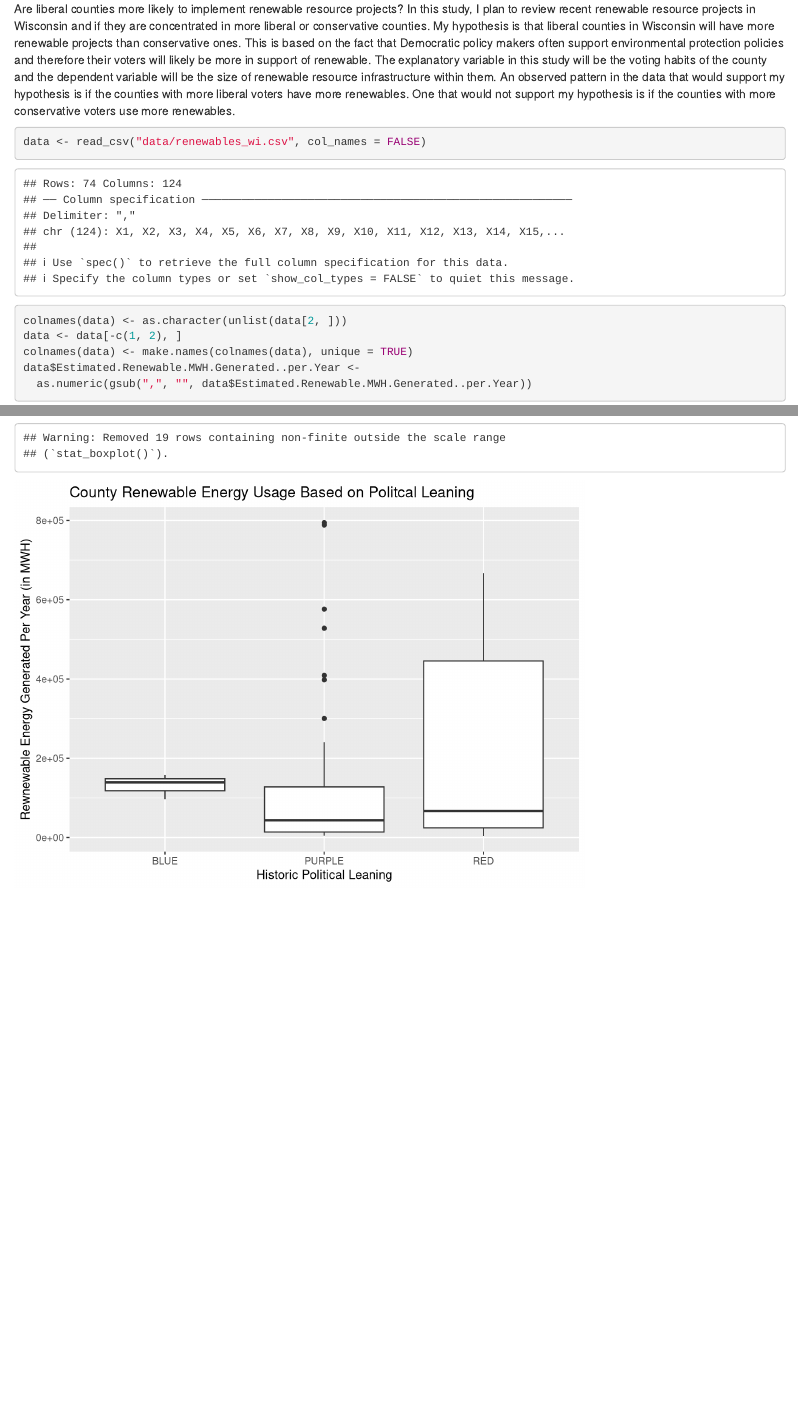
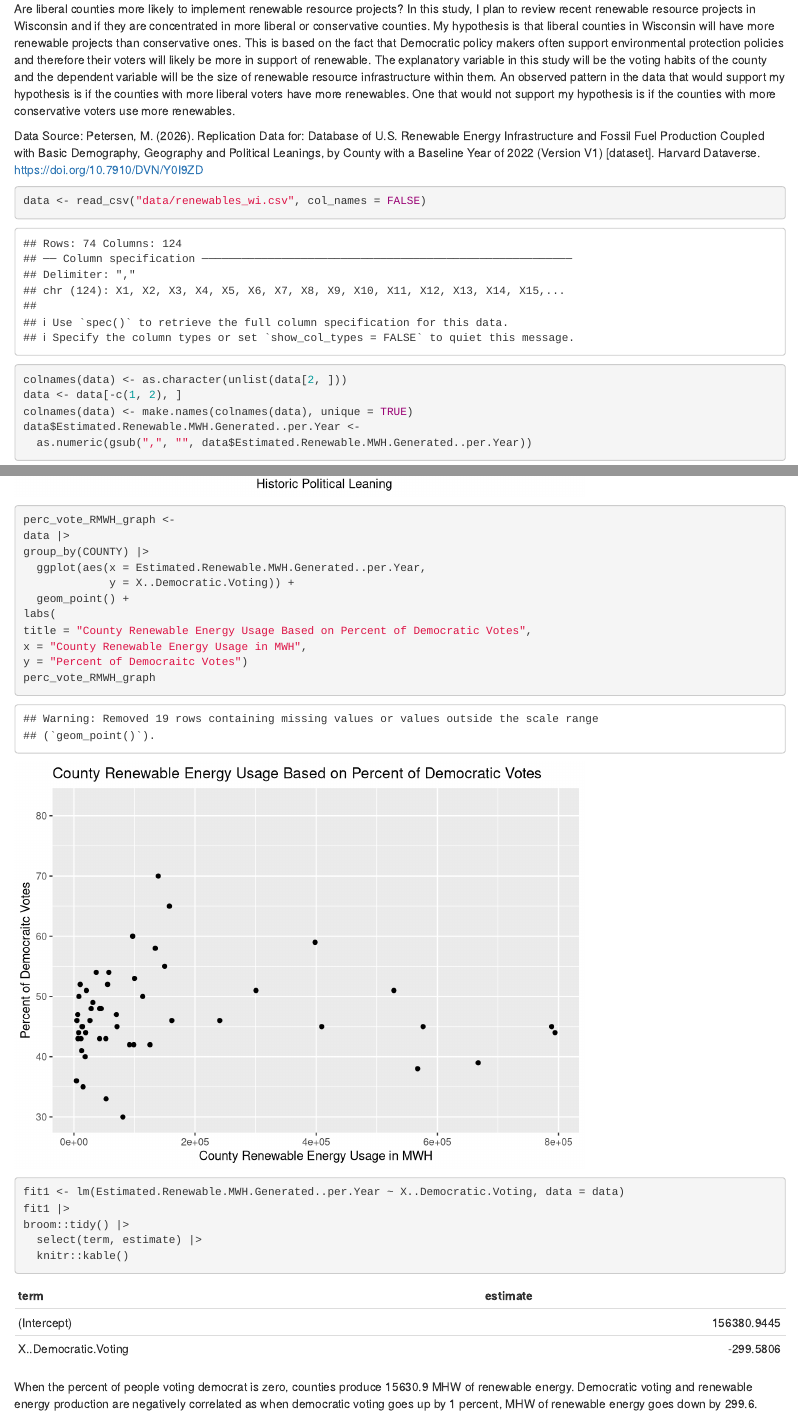
Before and after one commit to meghangasser4/ps270-final-project, an R Markdown document (index.Rmd): the page in a window 1100 px wide, from 420 px down, and a second part further down, joined at a grey line. Rendered offline with R 4.5, knitr and Pandoc, with nearby package versions; drawn as R Markdown's standard HTML page in place of the format the file asks for.

Commit message:
commit for submission to milestone 4

````diff
--- a/index.Rmd
+++ b/index.Rmd
@@ -16,6 +16,8 @@
 
 Are liberal counties more likely to implement renewable resource projects? In this study, I plan to review recent renewable resource projects in Wisconsin and if they are concentrated in more liberal or conservative counties. My hypothesis is that liberal counties in Wisconsin will have more renewable projects than conservative ones. This is based on the fact that Democratic policy makers often support environmental protection policies and therefore their voters will likely be more in support of renewable. The explanatory variable in this study will be the voting habits of the county and the dependent variable will be the size of renewable resource infrastructure within them. An observed pattern in the data that would support my hypothesis is if the counties with more liberal voters have more renewables. One that would not support my hypothesis is if the counties with more conservative voters use more renewables.
 
+Data Source: Petersen, M. (2026). Replication Data for: Database of U.S. Renewable Energy Infrastructure and Fossil Fuel Production Coupled with Basic Demography, Geography and Political Leanings, by County with a Baseline Year of 2022 (Version V1) [dataset]. Harvard Dataverse. https://doi.org/10.7910/DVN/Y0I9ZD
+
 ```{r}
 data <- read_csv("data/renewables_wi.csv", col_names = FALSE)
 colnames(data) <- as.character(unlist(data[2, ]))
@@ -23,6 +25,10 @@
 colnames(data) <- make.names(colnames(data), unique = TRUE)
 data$Estimated.Renewable.MWH.Generated..per.Year <-
   as.numeric(gsub(",", "", data$Estimated.Renewable.MWH.Generated..per.Year))
+data$X..Democratic.Voting <- as.numeric(gsub("%", "", data$X..Democratic.Voting))
+data$Total.Renewables.Installed.Capacity...MWH. <- as.numeric(gsub(",", "", data$Total.Renewables.Installed.Capacity...MWH.))
+data$Est.2022.NG.Consumed..mcf. <- as.numeric(gsub(",", "", data$Est.2022.NG.Consumed..mcf.))
+data$Ratio.of.RE.to.Energy.Consumed.per.capita.per.year <- as.numeric(gsub("%", "", data$Ratio.of.RE.to.Energy.Consumed.per.capita.per.year))
 names(data)[names(data) ==
 "Historical.Political.Leaning..Red.and.Blue...60..or.more..other...Purple....over.20.years"] <- "leaning"
 head(data)
@@ -42,3 +48,27 @@
 y = "Rewnewable Energy Generated Per Year (in MWH)")
 leaning_RMWH_graph
 ```
+
+
+```{r}
+perc_vote_RMWH_graph <-
+data |>
+group_by(COUNTY) |>
+  ggplot(aes(x = Estimated.Renewable.MWH.Generated..per.Year,
+             y = X..Democratic.Voting)) +
+  geom_point() +
+labs(
+title = "County Renewable Energy Usage Based on Percent of Democratic Votes",
+x = "County Renewable Energy Usage in MWH",
+y = "Percent of Democraitc Votes")
+perc_vote_RMWH_graph
+```
+
+```{r}
+fit1 <- lm(Estimated.Renewable.MWH.Generated..per.Year ~ X..Democratic.Voting, data = data)
+fit1 |>
+broom::tidy() |>
+  select(term, estimate) |>
+  knitr::kable()
+```
+When the percent of people voting democrat is zero, counties produce 15630.9 MHW of renewable energy. Democratic voting and renewable energy production are negatively correlated as when democratic voting goes up by 1 percent, MHW of renewable energy goes down by 299.6.
````
Also changed, not shown: index.html, 1 other file.
